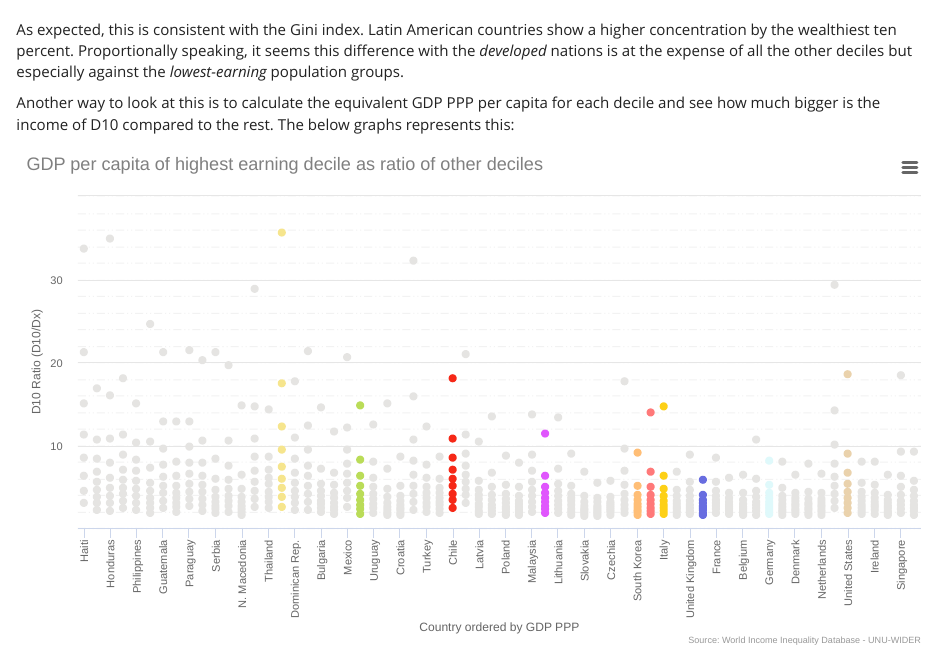
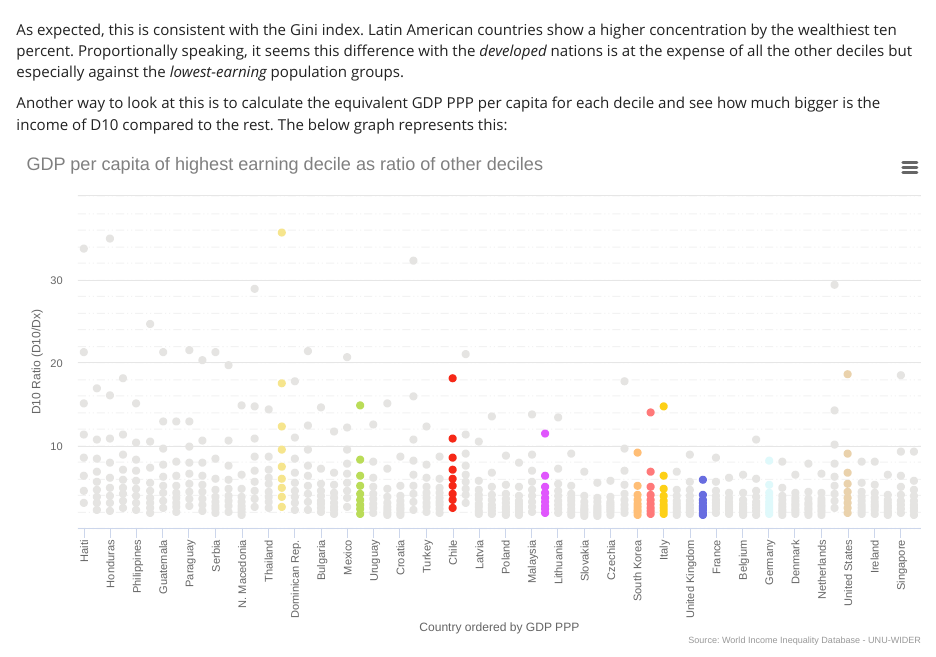
Before and after one commit to carlosyanez/carlosyanez.github.io, an R Markdown document (Chiles_Inequality.Rmd): the page in a window 1100 px wide, from 1680 px down. The pictures show the output file Chiles_Inequality.html that the author committed with the source, opened offline.

Commit message:
small changes

````diff
--- a/Chiles_Inequality.Rmd
+++ b/Chiles_Inequality.Rmd
@@ -200,7 +200,7 @@ hc_exporting( enabled = TRUE) %>%  hc_xAxis(title = list(text = "Selected Countr
 
 As expected, this is consistent with the Gini index. Latin American countries show a higher concentration by the wealthiest ten percent. Proportionally speaking, it seems this difference with the *developed* nations is at the expense of all the other deciles but especially against the *lowest-earning* population groups.
 
-Another way to look at this is to calculate the equivalent GDP PPP per capita for each decile and see how much bigger is the income of D10 compared to the rest. The below graphs represents this:
+Another way to look at this is to calculate the equivalent GDP PPP per capita for each decile and see how much bigger is the income of D10 compared to the rest. The below graph represents this:
 
 
 ```{r deciles_compared2,  echo=FALSE}
````
Also changed, not shown: Chiles_Inequality.html, Chiles_Inequality.md.
